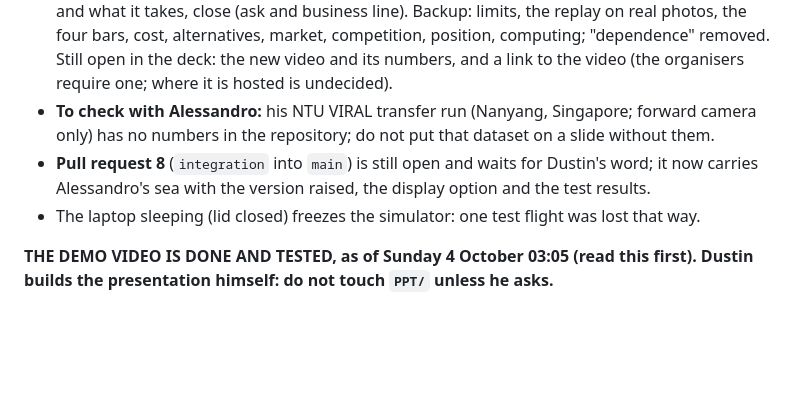
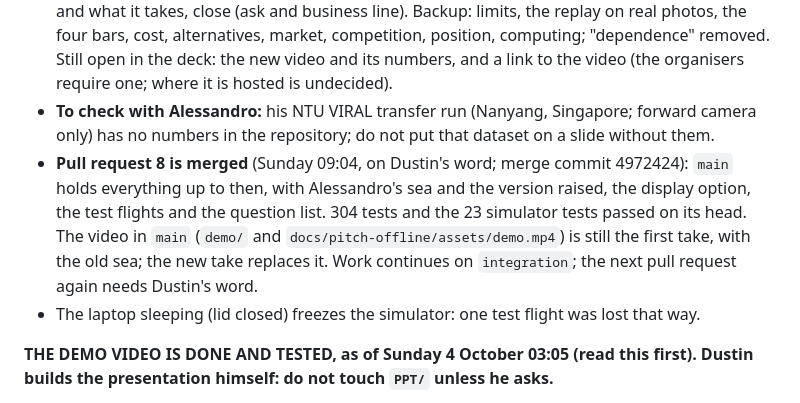
Before and after one commit to ferneediaz/TaipeiDrift, a Markdown page: session-notes/handoff.md, the part around one of its changes. GitHub-like rendering; blank space fills up the shorter version.

Commit message:
Handoff: pull request 8 is merged, main holds everything up to 09:04

```diff
--- a/session-notes/handoff.md
+++ b/session-notes/handoff.md
@@ -9,7 +9,7 @@ Last updated: Sunday 4 October 2026, 08:58. Code freeze Sunday 10:00, deck due S
 - **Dustin records the new video himself** (decided 03:10): `RECORD=1 scripts/demo_flight_batch.sh take3` (about 16 minutes, lid open, laptop awake), then the cut command in the block below with `outputs/demo/batch/take3`. The setup changed after five more test flights (table in `docs/simulation-results.md`): Alessandro's sea without texture (world `VERSION` 4), the ships transmitting from 20 s, the RF display opening at the coast (`rf_display_after_s:=41`, new launch option; default of the runner). Expect 7 to 10 m over water in the median and a peak of 45 to 100 m late in the crossing. After the take: update `docs/pitch-offline/assets/demo.mp4`, `demo/TaipeiDrift_demo_pitch_720p.mp4` and the numbers in the deck's demo notes.
 - **The deck** is Dustin's Slides artifact, https://claude.ai/artifact/RLNDUb3edxoLJz9gdJyDdW (private). On his word that morning Claude cut it to one story (mentor: pick one thing, do it well, say what comes next and what it takes): the one thing is navigation by camera on land, the water crossing by ships' radio is the outlook. Main pitch, 8 slides: cover, problem, solution, demo card, demo video, results on land (3 km against 12 and 32 m, one line for the 3.3 m replay), next and what it takes, close (ask and business line). Backup: limits, the replay on real photos, the four bars, cost, alternatives, market, competition, position, computing; "dependence" removed. Still open in the deck: the new video and its numbers, and a link to the video (the organisers require one; where it is hosted is undecided).
 - **To check with Alessandro:** his NTU VIRAL transfer run (Nanyang, Singapore; forward camera only) has no numbers in the repository; do not put that dataset on a slide without them.
-- **Pull request 8** (`integration` into `main`) is still open and waits for Dustin's word; it now carries Alessandro's sea with the version raised, the display option and the test results.
+- **Pull request 8 is merged** (Sunday 09:04, on Dustin's word; merge commit 4972424): `main` holds everything up to then, with Alessandro's sea and the version raised, the display option, the test flights and the question list. 304 tests and the 23 simulator tests passed on its head. The video in `main` (`demo/` and `docs/pitch-offline/assets/demo.mp4`) is still the first take, with the old sea; the new take replaces it. Work continues on `integration`; the next pull request again needs Dustin's word.
 - The laptop sleeping (lid closed) freezes the simulator: one test flight was lost that way.
 
 **THE DEMO VIDEO IS DONE AND TESTED, as of Sunday 4 October 03:05 (read this first). Dustin builds the presentation himself: do not touch `PPT/` unless he asks.**
```
Also changed, not shown: other parts of session-notes/handoff.md (+1 -1 lines).
